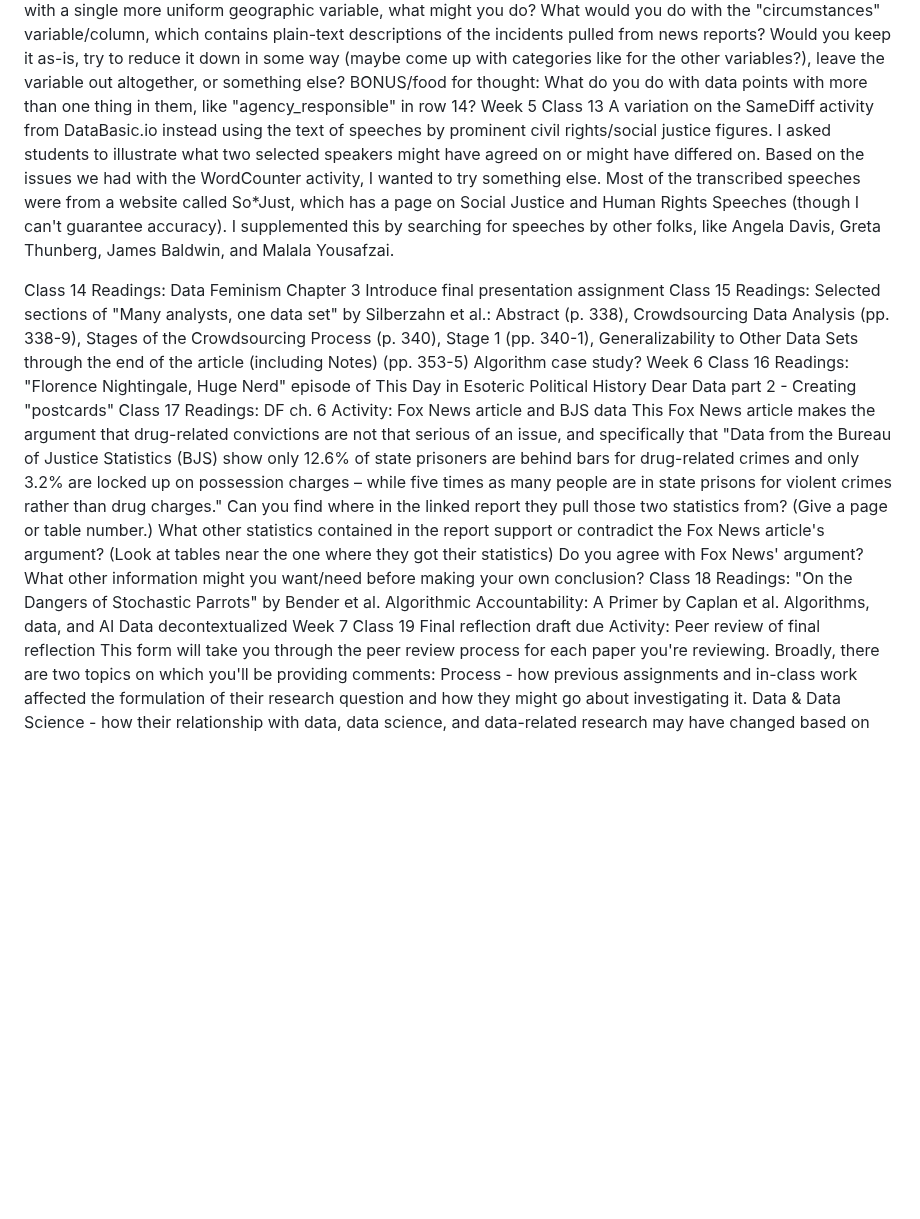
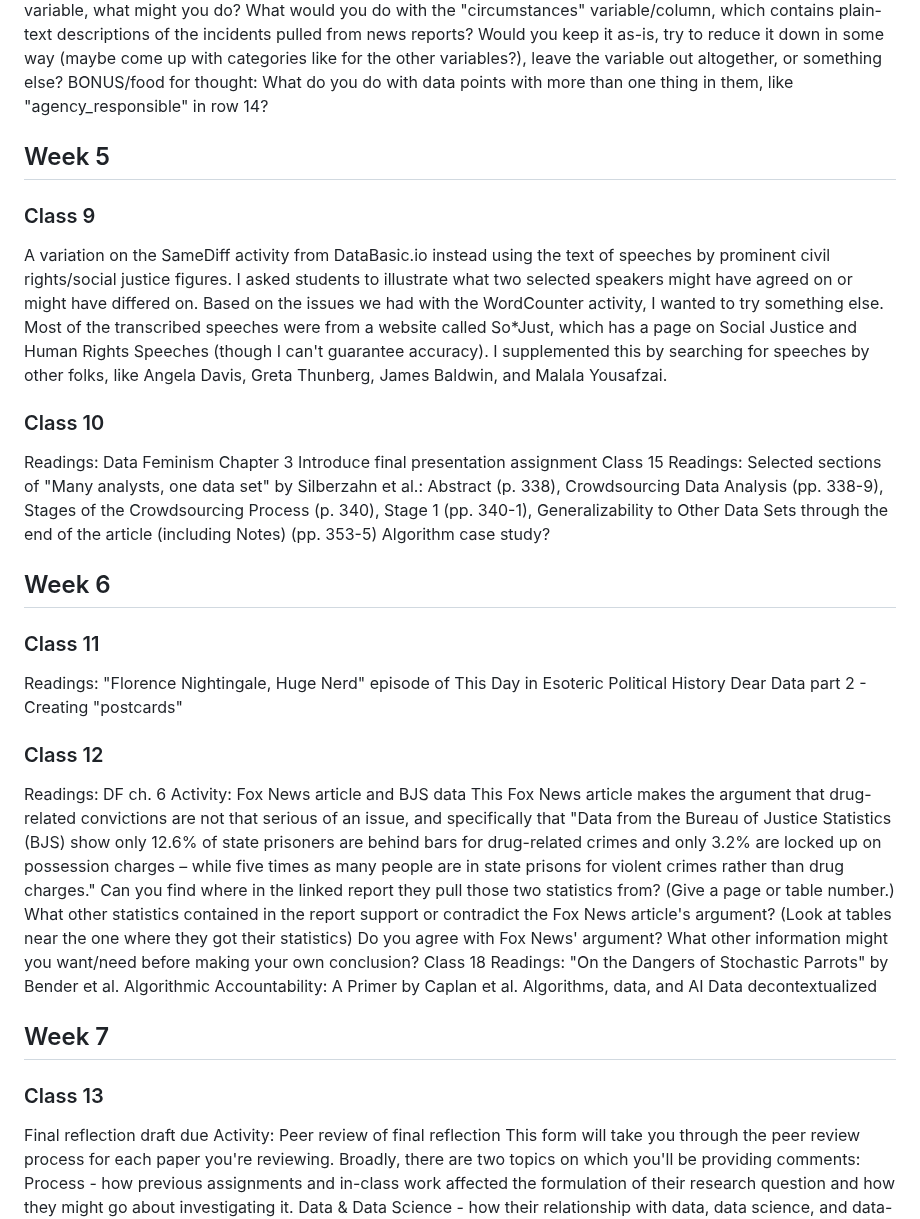
Before and after one commit to helloitsclayton/data-literacy, a Markdown page: Instructor/Lesson Plan.md, the part around one of its changes. GitHub-like rendering; blank space fills up the shorter version.

```diff
--- a/Instructor/Lesson Plan.md
+++ b/Instructor/Lesson Plan.md
@@ -112,14 +125,17 @@ The layout makes it pretty obvious when an individual piece of data is missing,
 There are a few different geographic variables in the dataset, some with a lot of variation in how they're recorded (like "street_address"). If you wanted to associate each data point/incident/row with a single more uniform geographic variable, what might you do?
 What would you do with the "circumstances" variable/column, which contains plain-text descriptions of the incidents pulled from news reports? Would you keep it as-is, try to reduce it down in some way (maybe come up with categories like for the other variables?), leave the variable out altogether, or something else?
 BONUS/food for thought: What do you do with data points with more than one thing in them, like "agency_responsible" in row 14?
-Week 5
-Class 13
+
+## Week 5
+
+### Class 9
+
 A variation on the SameDiff activity from DataBasic.io instead using the text of speeches by prominent civil rights/social justice figures. I asked students to illustrate what two selected speakers might have agreed on or might have differed on.
 Based on the issues we had with the WordCounter activity, I wanted to try something else. Most of the transcribed speeches were from a website called So*Just, which has a page on Social Justice and Human Rights Speeches (though I can't guarantee accuracy).
 I supplemented this by searching for speeches by other folks, like Angela Davis, Greta Thunberg, James Baldwin, and Malala Yousafzai.
 
+### Class 10
 
-Class 14
 Readings:
 Data Feminism Chapter 3
 Introduce final presentation assignment
@@ -127,12 +143,17 @@ Class 15
 Readings:
 Selected sections of "Many analysts, one data set" by Silberzahn et al.: Abstract (p. 338), Crowdsourcing Data Analysis (pp. 338-9), Stages of the Crowdsourcing Process (p. 340), Stage 1 (pp. 340-1), Generalizability to Other Data Sets through the end of the article (including Notes) (pp. 353-5)
 Algorithm case study?
-Week 6
-Class 16
+
+## Week 6
+
+### Class 11
+
 Readings:
 "Florence Nightingale, Huge Nerd" episode of This Day in Esoteric Political History
 Dear Data part 2 - Creating "postcards"
-Class 17
+
+### Class 12
+
 Readings:
 DF ch. 6
 Activity: Fox News article and BJS data
@@ -147,8 +168,11 @@ Readings:
 Algorithmic Accountability: A Primer by Caplan et al.
 Algorithms, data, and AI
 Data decontextualized
-Week 7
-Class 19
+
+## Week 7
+
+### Class 13
+
 Final reflection draft due
 Activity: Peer review of final reflection
 This form will take you through the peer review process for each paper you're reviewing. Broadly, there are two topics on which you'll be providing comments:
```
Also changed, not shown: other parts of Instructor/Lesson Plan.md (+54 -34 lines).
